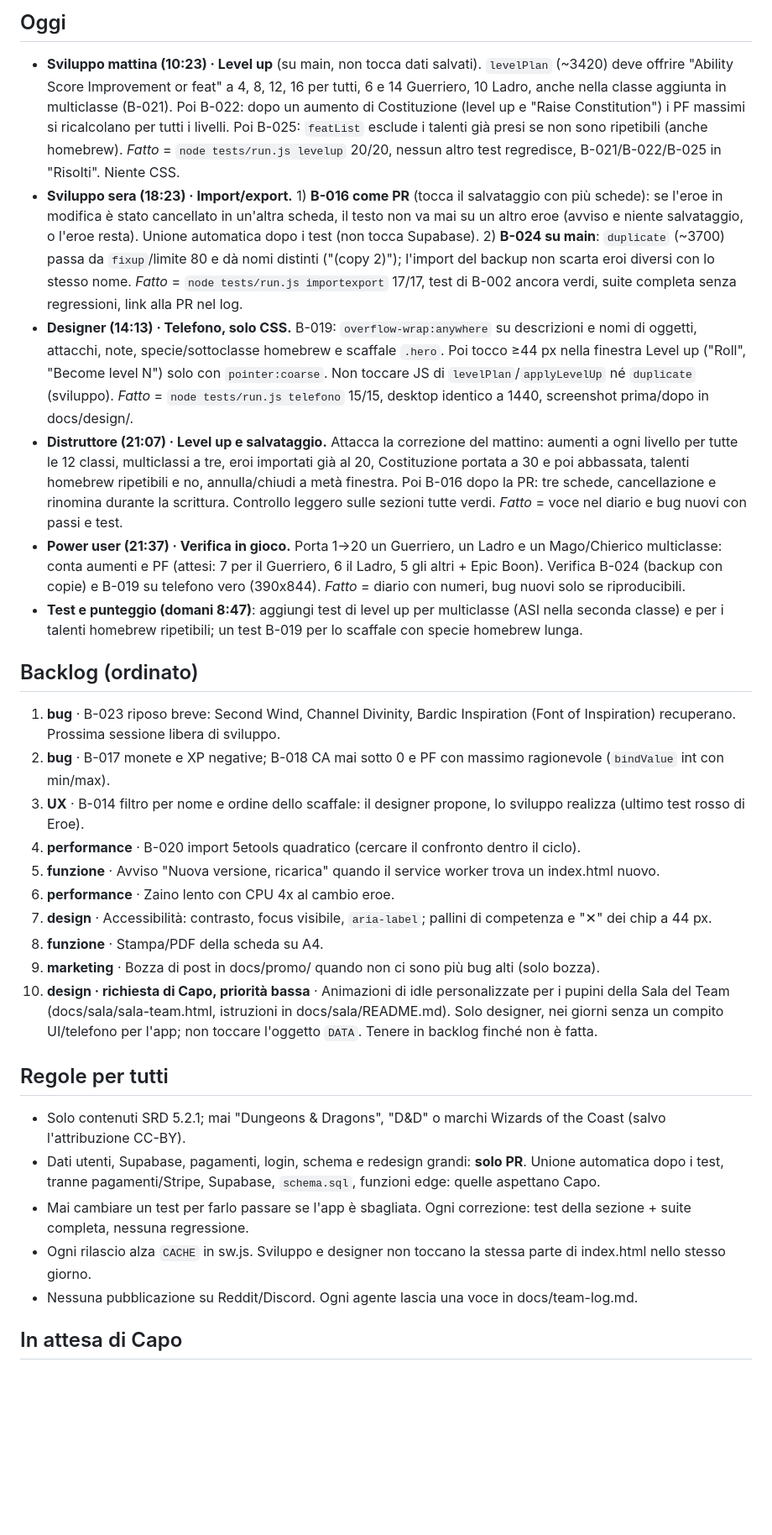
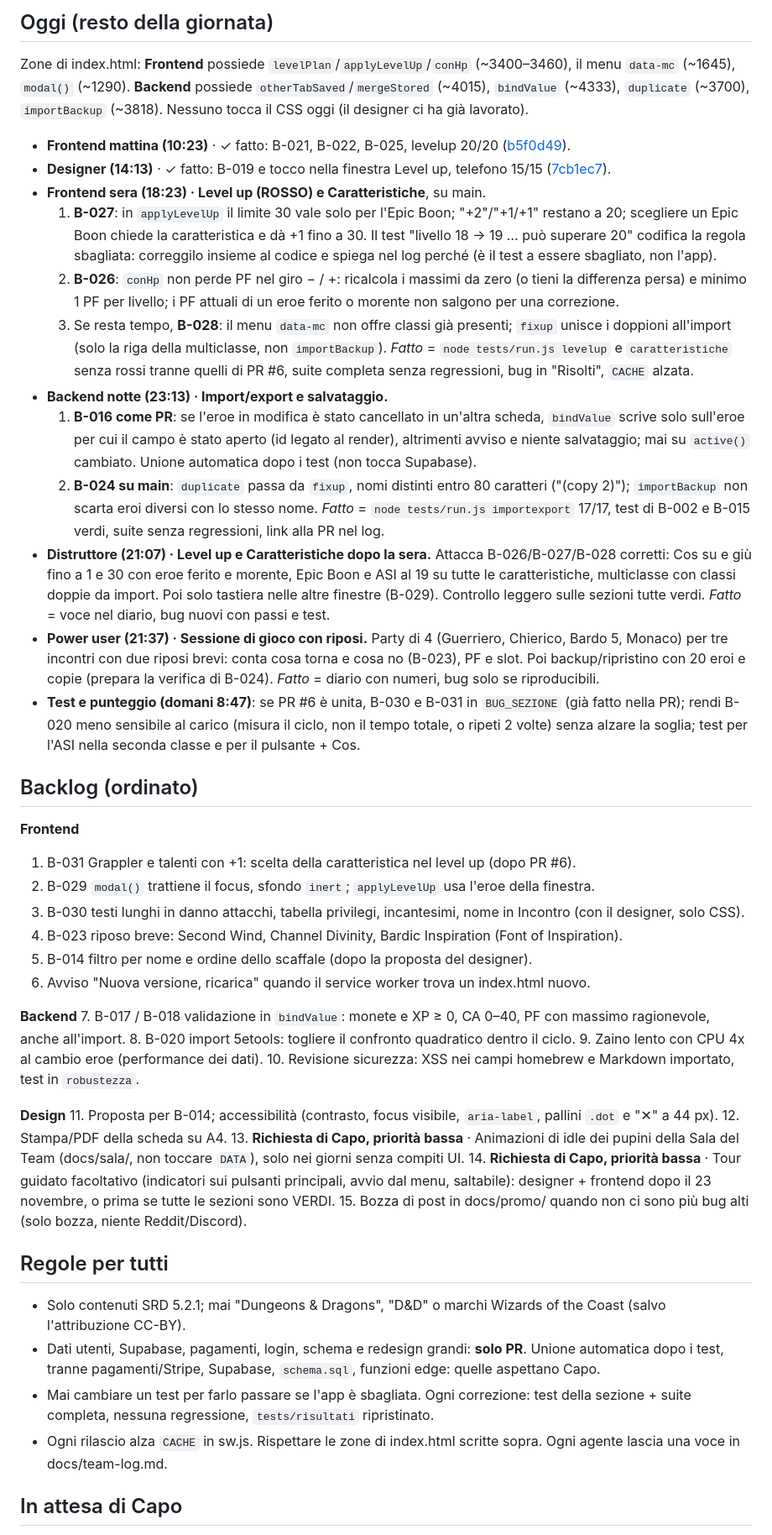
Before and after one commit to HighBrewDev/Grimoire-Of-Heroes, a Markdown page: docs/team-plan.md, the part around one of its changes. Shown at 84% size. GitHub-like rendering; blank space fills up the shorter version.

Commit message:
Team plan update 10 November evening: frontend/backend split, B-026…B-029 assigned
Co-Authored-By: Claude Opus 5.5 <noreply@anthropic.com>
Claude-Session: https://claude.ai/code/session_01YUKSJAPxExJXdGujaVgKbE

```diff
--- a/docs/team-plan.md
+++ b/docs/team-plan.md
@@ -20,32 +23,48 @@
 
-## Oggi
-- **Sviluppo mattina (10:23) · Level up** (su main, non tocca dati salvati). `levelPlan` (~3420) deve offrire "Ability Score Improvement or feat" a 4, 8, 12, 16 per tutti, 6 e 14 Guerriero, 10 Ladro, anche nella classe aggiunta in multiclasse (B-021). Poi B-022: dopo un aumento di Costituzione (level up e "Raise Constitution") i PF massimi si ricalcolano per tutti i livelli. Poi B-025: `featList` esclude i talenti già presi se non sono ripetibili (anche homebrew).
-  *Fatto* = `node tests/run.js levelup` 20/20, nessun altro test regredisce, B-021/B-022/B-025 in "Risolti". Niente CSS.
-- **Sviluppo sera (18:23) · Import/export.** 1) **B-016 come PR** (tocca il salvataggio con più schede): se l'eroe in modifica è stato cancellato in un'altra scheda, il testo non va mai su un altro eroe (avviso e niente salvataggio, o l'eroe resta). Unione automatica dopo i test (non tocca Supabase). 2) **B-024 su main**: `duplicate` (~3700) passa da `fixup`/limite 80 e dà nomi distinti ("(copy 2)"); l'import del backup non scarta eroi diversi con lo stesso nome.
-  *Fatto* = `node tests/run.js importexport` 17/17, test di B-002 ancora verdi, suite completa senza regressioni, link alla PR nel log.
-- **Designer (14:13) · Telefono, solo CSS.** B-019: `overflow-wrap:anywhere` su descrizioni e nomi di oggetti, attacchi, note, specie/sottoclasse homebrew e scaffale `.hero`. Poi tocco ≥44 px nella finestra Level up ("Roll", "Become level N") solo con `pointer:coarse`. Non toccare JS di `levelPlan`/`applyLevelUp` né `duplicate` (sviluppo).
-  *Fatto* = `node tests/run.js telefono` 15/15, desktop identico a 1440, screenshot prima/dopo in docs/design/.
-- **Distruttore (21:07) · Level up e salvataggio.** Attacca la correzione del mattino: aumenti a ogni livello per tutte le 12 classi, multiclassi a tre, eroi importati già al 20, Costituzione portata a 30 e poi abbassata, talenti homebrew ripetibili e no, annulla/chiudi a metà finestra. Poi B-016 dopo la PR: tre schede, cancellazione e rinomina durante la scrittura. Controllo leggero sulle sezioni tutte verdi. *Fatto* = voce nel diario e bug nuovi con passi e test.
-- **Power user (21:37) · Verifica in gioco.** Porta 1→20 un Guerriero, un Ladro e un Mago/Chierico multiclasse: conta aumenti e PF (attesi: 7 per il Guerriero, 6 il Ladro, 5 gli altri + Epic Boon). Verifica B-024 (backup con copie) e B-019 su telefono vero (390x844). *Fatto* = diario con numeri, bug nuovi solo se riproducibili.
-- **Test e punteggio (domani 8:47)**: aggiungi test di level up per multiclasse (ASI nella seconda classe) e per i talenti homebrew ripetibili; un test B-019 per lo scaffale con specie homebrew lunga.
+## Oggi (resto della giornata)
+Zone di index.html: **Frontend** possiede `levelPlan`/`applyLevelUp`/`conHp` (~3400–3460), il menu `data-mc` (~1645), `modal()` (~1290). **Backend** possiede `otherTabSaved`/`mergeStored` (~4015), `bindValue` (~4333), `duplicate` (~3700), `importBackup` (~3818). Nessuno tocca il CSS oggi (il designer ci ha già lavorato).
+
+- **Frontend mattina (10:23)** · ✓ fatto: B-021, B-022, B-025, levelup 20/20 ([b5f0d49](https://github.com/HighBrewDev/Grimoire-Of-Heroes/commit/b5f0d49)).
+- **Designer (14:13)** · ✓ fatto: B-019 e tocco nella finestra Level up, telefono 15/15 ([7cb1ec7](https://github.com/HighBrewDev/Grimoire-Of-Heroes/commit/7cb1ec7)).
+- **Frontend sera (18:23) · Level up (ROSSO) e Caratteristiche**, su main.
+  1) **B-027**: in `applyLevelUp` il limite 30 vale solo per l'Epic Boon; "+2"/"+1/+1" restano a 20; scegliere un Epic Boon chiede la caratteristica e dà +1 fino a 30. Il test "livello 18 → 19 … può superare 20" codifica la regola sbagliata: correggilo insieme al codice e spiega nel log perché (è il test a essere sbagliato, non l'app).
+  2) **B-026**: `conHp` non perde PF nel giro − / +: ricalcola i massimi da zero (o tieni la differenza persa) e minimo 1 PF per livello; i PF attuali di un eroe ferito o morente non salgono per una correzione.
+  3) Se resta tempo, **B-028**: il menu `data-mc` non offre classi già presenti; `fixup` unisce i doppioni all'import (solo la riga della multiclasse, non `importBackup`).
+  *Fatto* = `node tests/run.js levelup` e `caratteristiche` senza rossi tranne quelli di PR #6, suite completa senza regressioni, bug in "Risolti", `CACHE` alzata.
+- **Backend notte (23:13) · Import/export e salvataggio.**
+  1) **B-016 come PR**: se l'eroe in modifica è stato cancellato in un'altra scheda, `bindValue` scrive solo sull'eroe per cui il campo è stato aperto (id legato al render), altrimenti avviso e niente salvataggio; mai su `active()` cambiato. Unione automatica dopo i test (non tocca Supabase).
+  2) **B-024 su main**: `duplicate` passa da `fixup`, nomi distinti entro 80 caratteri ("(copy 2)"); `importBackup` non scarta eroi diversi con lo stesso nome.
+  *Fatto* = `node tests/run.js importexport` 17/17, test di B-002 e B-015 verdi, suite senza regressioni, link alla PR nel log.
+- **Distruttore (21:07) · Level up e Caratteristiche dopo la sera.** Attacca B-026/B-027/B-028 corretti: Cos su e giù fino a 1 e 30 con eroe ferito e morente, Epic Boon e ASI al 19 su tutte le caratteristiche, multiclasse con classi doppie da import. Poi solo tastiera nelle altre finestre (B-029). Controllo leggero sulle sezioni tutte verdi. *Fatto* = voce nel diario, bug nuovi con passi e test.
+- **Power user (21:37) · Sessione di gioco con riposi.** Party di 4 (Guerriero, Chierico, Bardo 5, Monaco) per tre incontri con due riposi brevi: conta cosa torna e cosa no (B-023), PF e slot. Poi backup/ripristino con 20 eroi e copie (prepara la verifica di B-024). *Fatto* = diario con numeri, bug solo se riproducibili.
+- **Test e punteggio (domani 8:47)**: se PR #6 è unita, B-030 e B-031 in `BUG_SEZIONE` (già fatto nella PR); rendi B-020 meno sensibile al carico (misura il ciclo, non il tempo totale, o ripeti 2 volte) senza alzare la soglia; test per l'ASI nella seconda classe e per il pulsante + Cos.
 
 ## Backlog (ordinato)
-1. **bug** · B-023 riposo breve: Second Wind, Channel Divinity, Bardic Inspiration (Font of Inspiration) recuperano. Prossima sessione libera di sviluppo.
-2. **bug** · B-017 monete e XP negative; B-018 CA mai sotto 0 e PF con massimo ragionevole (`bindValue` int con min/max).
-3. **UX** · B-014 filtro per nome e ordine dello scaffale: il designer propone, lo sviluppo realizza (ultimo test rosso di Eroe).
-4. **performance** · B-020 import 5etools quadratico (cercare il confronto dentro il ciclo).
-5. **funzione** · Avviso "Nuova versione, ricarica" quando il service worker trova un index.html nuovo.
-6. **performance** · Zaino lento con CPU 4x al cambio eroe.
-7. **design** · Accessibilità: contrasto, focus visibile, `aria-label`; pallini di competenza e "✕" dei chip a 44 px.
-8. **funzione** · Stampa/PDF della scheda su A4.
-9. **marketing** · Bozza di post in docs/promo/ quando non ci sono più bug alti (solo bozza).
-10. **design · richiesta di Capo, priorità bassa** · Animazioni di idle personalizzate per i pupini della Sala del Team (docs/sala/sala-team.html, istruzioni in docs/sala/README.md). Solo designer, nei giorni senza un compito UI/telefono per l'app; non toccare l'oggetto `DATA`. Tenere in backlog finché non è fatta.
+**Frontend**
+1. B-031 Grappler e talenti con +1: scelta della caratteristica nel level up (dopo PR #6).
+2. B-029 `modal()` trattiene il focus, sfondo `inert`; `applyLevelUp` usa l'eroe della finestra.
+3. B-030 testi lunghi in danno attacchi, tabella privilegi, incantesimi, nome in Incontro (con il designer, solo CSS).
+4. B-023 riposo breve: Second Wind, Channel Divinity, Bardic Inspiration (Font of Inspiration).
+5. B-014 filtro per nome e ordine dello scaffale (dopo la proposta del designer).
+6. Avviso "Nuova versione, ricarica" quando il service worker trova un index.html nuovo.
+
+**Backend**
+7. B-017 / B-018 validazione in `bindValue`: monete e XP ≥ 0, CA 0–40, PF con massimo ragionevole, anche all'import.
+8. B-020 import 5etools: togliere il confronto quadratico dentro il ciclo.
+9. Zaino lento con CPU 4x al cambio eroe (performance dei dati).
+10. Revisione sicurezza: XSS nei campi homebrew e Markdown importato, test in `robustezza`.
+
+**Design**
+11. Proposta per B-014; accessibilità (contrasto, focus visibile, `aria-label`, pallini `.dot` e "✕" a 44 px).
+12. Stampa/PDF della scheda su A4.
+13. **Richiesta di Capo, priorità bassa** · Animazioni di idle dei pupini della Sala del Team (docs/sala/, non toccare `DATA`), solo nei giorni senza compiti UI.
+14. **Richiesta di Capo, priorità bassa** · Tour guidato facoltativo (indicatori sui pulsanti principali, avvio dal menu, saltabile): designer + frontend dopo il 23 novembre, o prima se tutte le sezioni sono VERDI.
+15. Bozza di post in docs/promo/ quando non ci sono più bug alti (solo bozza, niente Reddit/Discord).
 
 ## Regole per tutti
 - Solo contenuti SRD 5.2.1; mai "Dungeons & Dragons", "D&D" o marchi Wizards of the Coast (salvo l'attribuzione CC-BY).
 - Dati utenti, Supabase, pagamenti, login, schema e redesign grandi: **solo PR**. Unione automatica dopo i test, tranne pagamenti/Stripe, Supabase, `schema.sql`, funzioni edge: quelle aspettano Capo.
-- Mai cambiare un test per farlo passare se l'app è sbagliata. Ogni correzione: test della sezione + suite completa, nessuna regressione.
-- Ogni rilascio alza `CACHE` in sw.js. Sviluppo e designer non toccano la stessa parte di index.html nello stesso giorno.
-- Nessuna pubblicazione su Reddit/Discord. Ogni agente lascia una voce in docs/team-log.md.
+- Mai cambiare un test per farlo passare se l'app è sbagliata. Ogni correzione: test della sezione + suite completa, nessuna regressione, `tests/risultati` ripristinato.
+- Ogni rilascio alza `CACHE` in sw.js. Rispettare le zone di index.html scritte sopra. Ogni agente lascia una voce in docs/team-log.md.
 
 ## In attesa di Capo
```
Also changed, not shown: other parts of docs/team-plan.md (+20 -16 lines), docs/team-log.md (+5 -0 lines).
